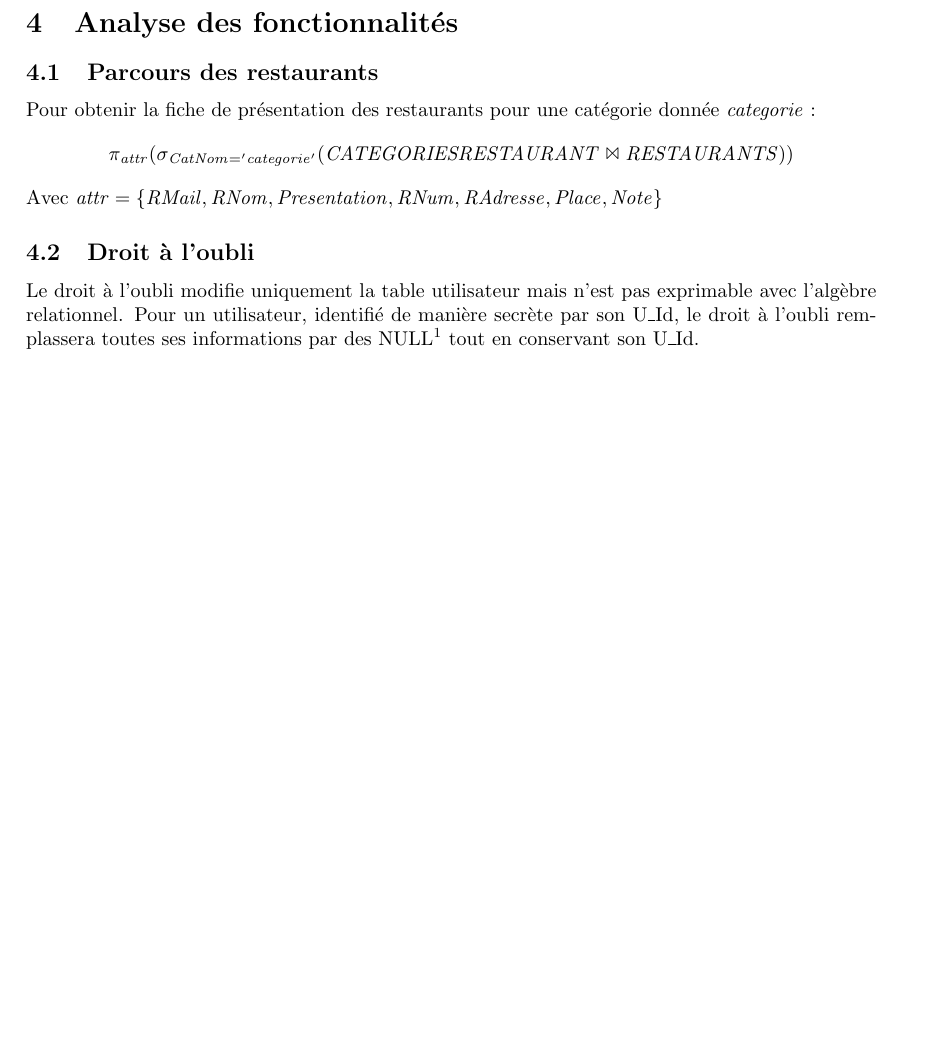
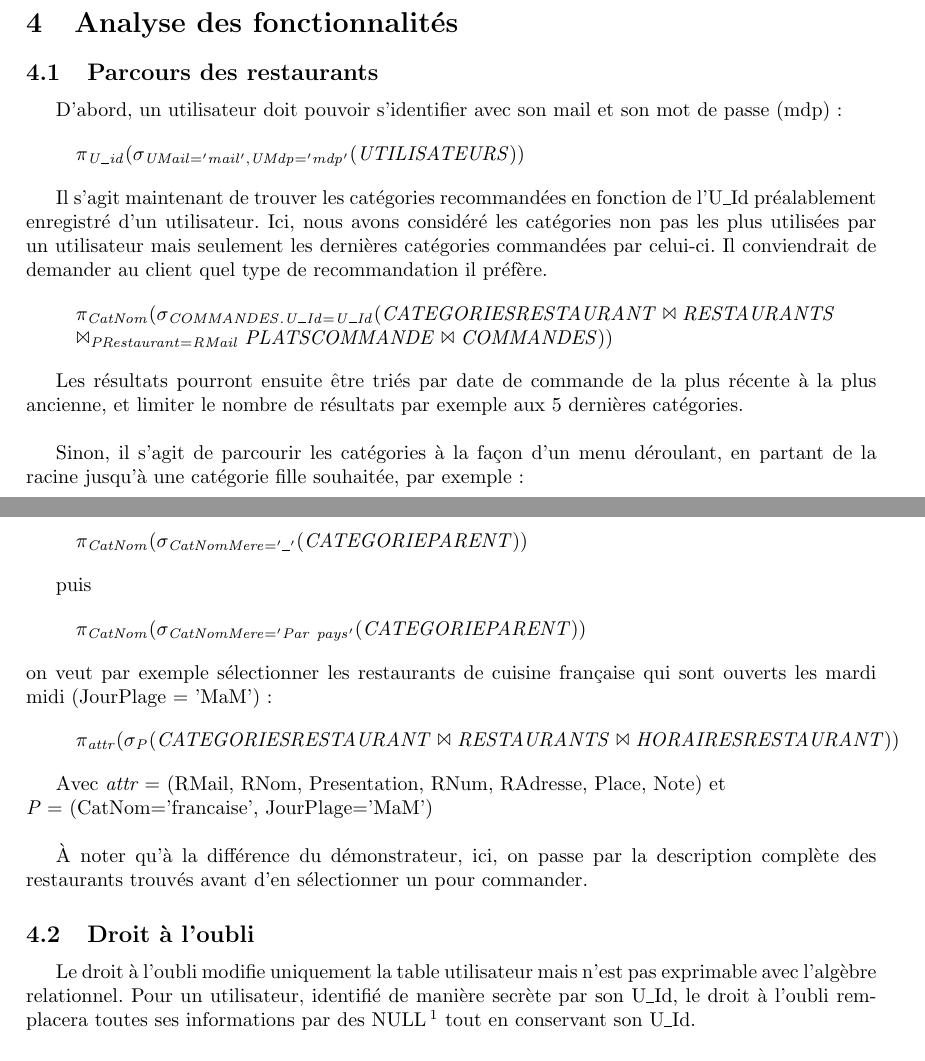
Before and after one commit to Logan2234/GrenobleEats, a LaTeX document (Livrable/Rapport.tex): part of page 7 of 11 before the commit and two parts of pages 7 and 8 of 11 after it, the two joined at a grey line, cut so that both start at the same text, the shorter picture padded with empty space. Compiled offline with pdfLaTeX.

Commit message:
Termination du Rapport ?

```diff
--- a/Livrable/Rapport.tex
+++ b/Livrable/Rapport.tex
@@ -1,6 +1,7 @@
 \documentclass[10pt, a4paper]{article}
 \usepackage[utf8]{inputenc}
 \usepackage{pdflscape}
+\usepackage[french]{babel}
 \usepackage{amssymb}
 % \usepackage[margin=3cm]{geometry}
 \usepackage{graphicx}
@@ -227,15 +235,47 @@ Enfin, les tables faisant le lien entre différentes tables (CATEGORIEPARENT, HO
 
 \section{Analyse des fonctionnalités}
 \subsection{Parcours des restaurants}
-Pour obtenir la fiche de présentation des restaurants pour une catégorie donnée $categorie$ :
-$$
-    \pi_{attr}(\sigma_{CatNom = 'categorie'}(CATEGORIESRESTAURANT \Join RESTAURANTS))
-$$
-Avec $attr = \left\{ RMail, RNom, Presentation, RNum, RAdresse, Place, Note \right\}$
+
+D'abord, un utilisateur doit pouvoir s'identifier avec son mail et son mot de passe (mdp):
+
+\[
+    \pi_{U\_id}(\sigma_{UMail='mail', UMdp='mdp'}(UTILISATEURS))
+\]
+
+Il s'agit maintenant de trouver les catégories recommandées en fonction de l'U\_Id préalablement enregistré d'un utilisateur. Ici, nous avons considéré les catégories non pas les plus utilisées par un utilisateur mais seulement les dernières catégories commandées par celui-ci. Il conviendrait de demander au client quel type de recommandation il préfère.
+
+\[
+    \pi_{CatNom}(\sigma_{COMMANDES.U\_Id = U\_Id}(CATEGORIESRESTAURANT \Join RESTAURANTS \\ \Join_{PRestaurant = RMail} PLATSCOMMANDE \Join COMMANDES))
+\]
+
+Les résultats pourront ensuite être triés par date de commande de la plus récente à la plus ancienne, et limiter le nombre de résultats par exemple aux 5 dernières catégories.
+\\
+
+Sinon, il s'agit de parcourir les catégories à la façon d'un menu déroulant, en partant de la racine jusqu'à une catégorie fille souhaitée, par exemple:
+
+\[
+    \pi_{CatNom}(\sigma_{CatNomMere='\_'}(CATEGORIEPARENT)) \\
+\]
+
+puis
+
+\[
+    \pi_{CatNom}(\sigma_{CatNomMere='Par\ pays'}(CATEGORIEPARENT))
+\]
+on veut par exemple sélectionner les restaurants de cuisine française qui sont ouverts les mardi midi (JourPlage = 'MaM'):
+
+\[
+    \pi_{attr}(\sigma_{P}(CATEGORIESRESTAURANT \Join RESTAURANTS \Join HORAIRESRESTAURANT))
+\]
+
+Avec \(attr = \) (RMail, RNom, Presentation, RNum, RAdresse, Place, Note) et \\ \(P =\ \)(CatNom='francaise', JourPlage='MaM')
+\\
+
+À noter qu'à la différence du démonstrateur, ici, on passe par la description complète des restaurants trouvés avant d'en sélectionner un pour commander.
 
 \subsection{Droit à l'oubli}
 Le droit à l'oubli modifie uniquement la table utilisateur mais n'est pas exprimable
-avec l'algèbre relationnel. Pour un utilisateur, identifié de manière secrète par son U\_Id, le droit à l'oubli remplassera toutes ses informations par des NULL\footnote[1]{Comme dit précédemment, nous y reviendrons dans la partie 5} tout en conservant son U\_Id.
+avec l'algèbre relationnel. Pour un utilisateur, identifié de manière secrète par son U\_Id, le droit à l'oubli remplacera toutes ses informations par des NULL\footnote[1]{Comme dit précédemment, nous y reviendrons dans la partie 5} tout en conservant son U\_Id.
 
 \subsection{Passage de commande}
 Pour le passage de la commande, il y a plusieurs requêtes nécessaires.
```
Also changed, not shown: Livrable/Rapport.pdf, Livrable/Rapport.tex (29 more changed lines), 1 other file.
